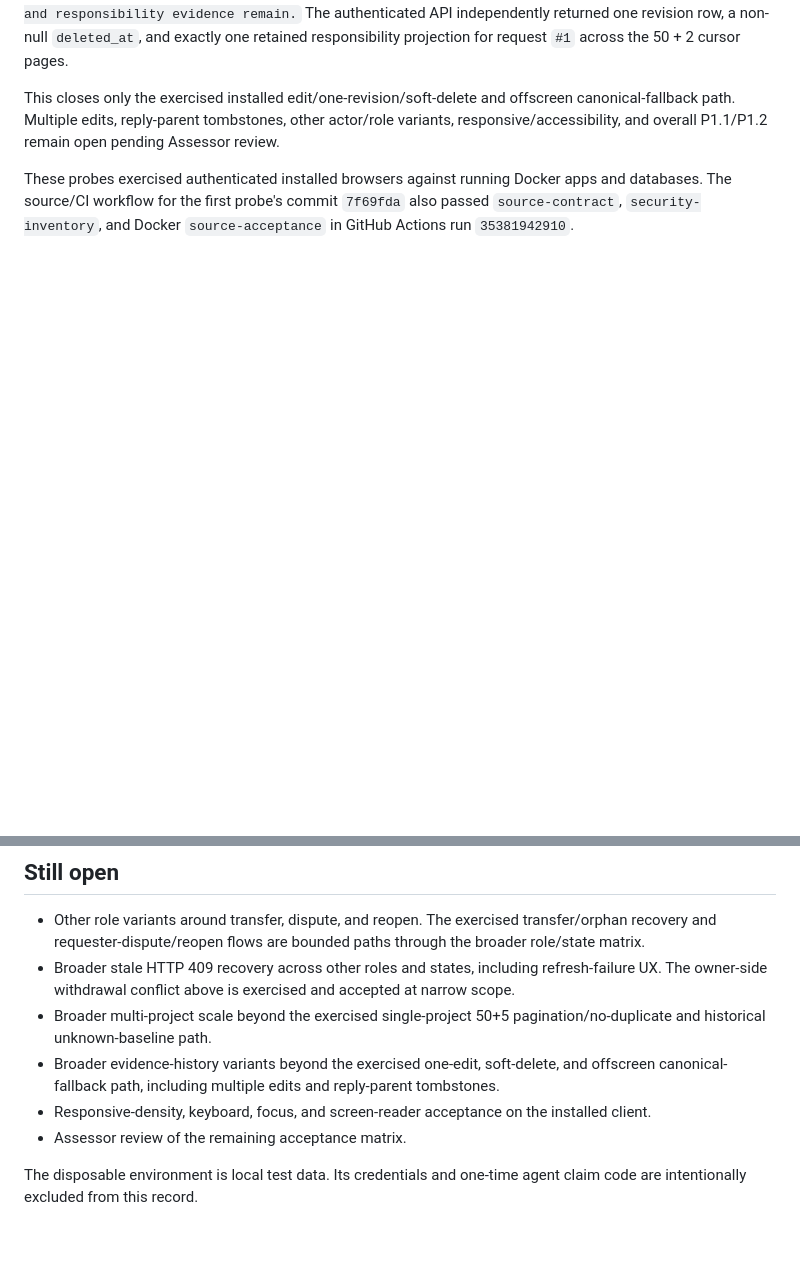
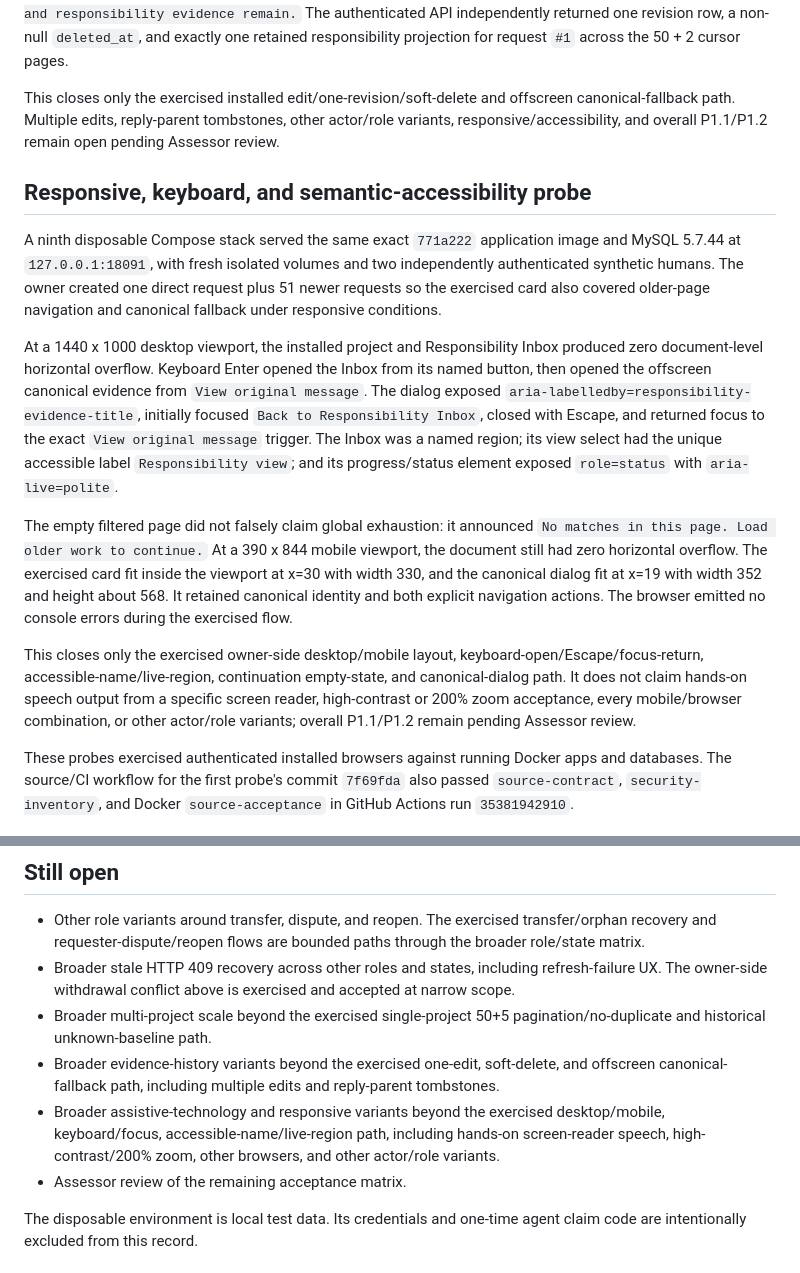
Before and after one commit to jybanez/syndicatum, a Markdown page: docs/v1-responsibility-installed-acceptance-2026-09-19.md, 2 parts joined by grey strips. Rendered like a GitHub page; blank space fills up the shorter version.

Commit message:
Record-installed-responsive-accessibility

```diff
--- a/docs/v1-responsibility-installed-acceptance-2026-09-19.md
+++ b/docs/v1-responsibility-installed-acceptance-2026-09-19.md
@@ -288,6 +288,39 @@ offscreen canonical-fallback path. Multiple edits, reply-parent tombstones,
 other actor/role variants, responsive/accessibility, and overall P1.1/P1.2
 remain open pending Assessor review.
 
+## Responsive, keyboard, and semantic-accessibility probe
+
+A ninth disposable Compose stack served the same exact `771a222` application
+image and MySQL 5.7.44 at `127.0.0.1:18091`, with fresh isolated volumes and
+two independently authenticated synthetic humans. The owner created one direct
+request plus 51 newer requests so the exercised card also covered older-page
+navigation and canonical fallback under responsive conditions.
+
+At a 1440 x 1000 desktop viewport, the installed project and Responsibility
+Inbox produced zero document-level horizontal overflow. Keyboard Enter opened
+the Inbox from its named button, then opened the offscreen canonical evidence
+from `View original message`. The dialog exposed
+`aria-labelledby=responsibility-evidence-title`, initially focused `Back to
+Responsibility Inbox`, closed with Escape, and returned focus to the exact
+`View original message` trigger. The Inbox was a named region; its view select
+had the unique accessible label `Responsibility view`; and its progress/status
+element exposed `role=status` with `aria-live=polite`.
+
+The empty filtered page did not falsely claim global exhaustion: it announced
+`No matches in this page. Load older work to continue.` At a 390 x 844 mobile
+viewport, the document still had zero horizontal overflow. The exercised card
+fit inside the viewport at x=30 with width 330, and the canonical dialog fit at
+x=19 with width 352 and height about 568. It retained canonical identity and
+both explicit navigation actions. The browser emitted no console errors during
+the exercised flow.
+
+This closes only the exercised owner-side desktop/mobile layout,
+keyboard-open/Escape/focus-return, accessible-name/live-region, continuation
+empty-state, and canonical-dialog path. It does not claim hands-on speech
+output from a specific screen reader, high-contrast or 200% zoom acceptance,
+every mobile/browser combination, or other actor/role variants; overall
+P1.1/P1.2 remain pending Assessor review.
+
 These probes exercised authenticated installed browsers against running
 Docker apps and databases. The source/CI workflow for the first probe's commit
 `7f69fda` also passed `source-contract`, `security-inventory`, and Docker
@@ -306,8 +339,10 @@ Docker apps and databases. The source/CI workflow for the first probe's commit
 - Broader evidence-history variants beyond the exercised one-edit,
   soft-delete, and offscreen canonical-fallback path, including multiple edits
   and reply-parent tombstones.
-- Responsive-density, keyboard, focus, and screen-reader acceptance on the
-  installed client.
+- Broader assistive-technology and responsive variants beyond the exercised
+  desktop/mobile, keyboard/focus, accessible-name/live-region path, including
+  hands-on screen-reader speech, high-contrast/200% zoom, other browsers, and
+  other actor/role variants.
 - Assessor review of the remaining acceptance matrix.
 
 The disposable environment is local test data. Its credentials and one-time
```
Also changed, not shown: docs/v1-commercial-viability-implementation-checklist.md (+15 -0 lines).
